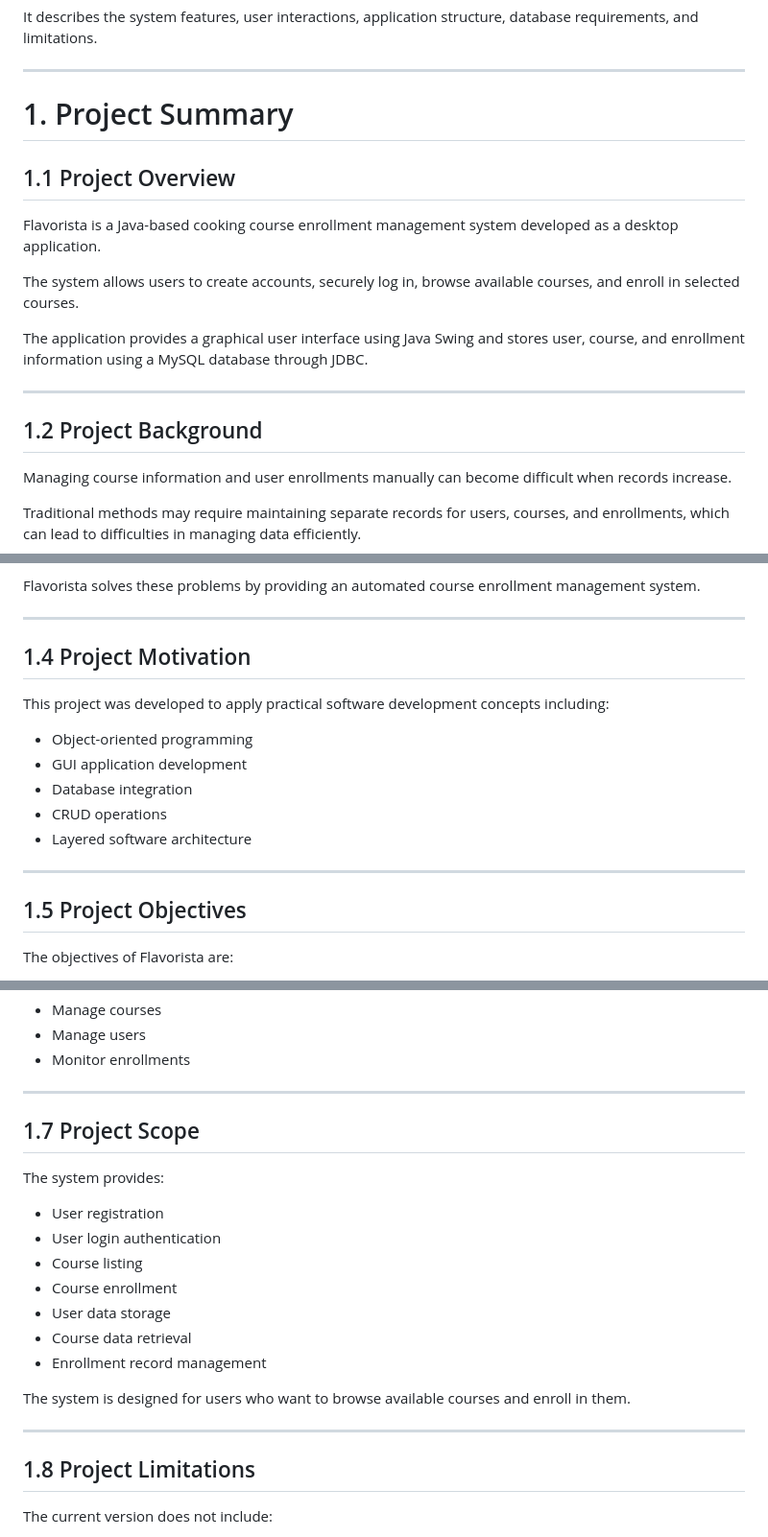
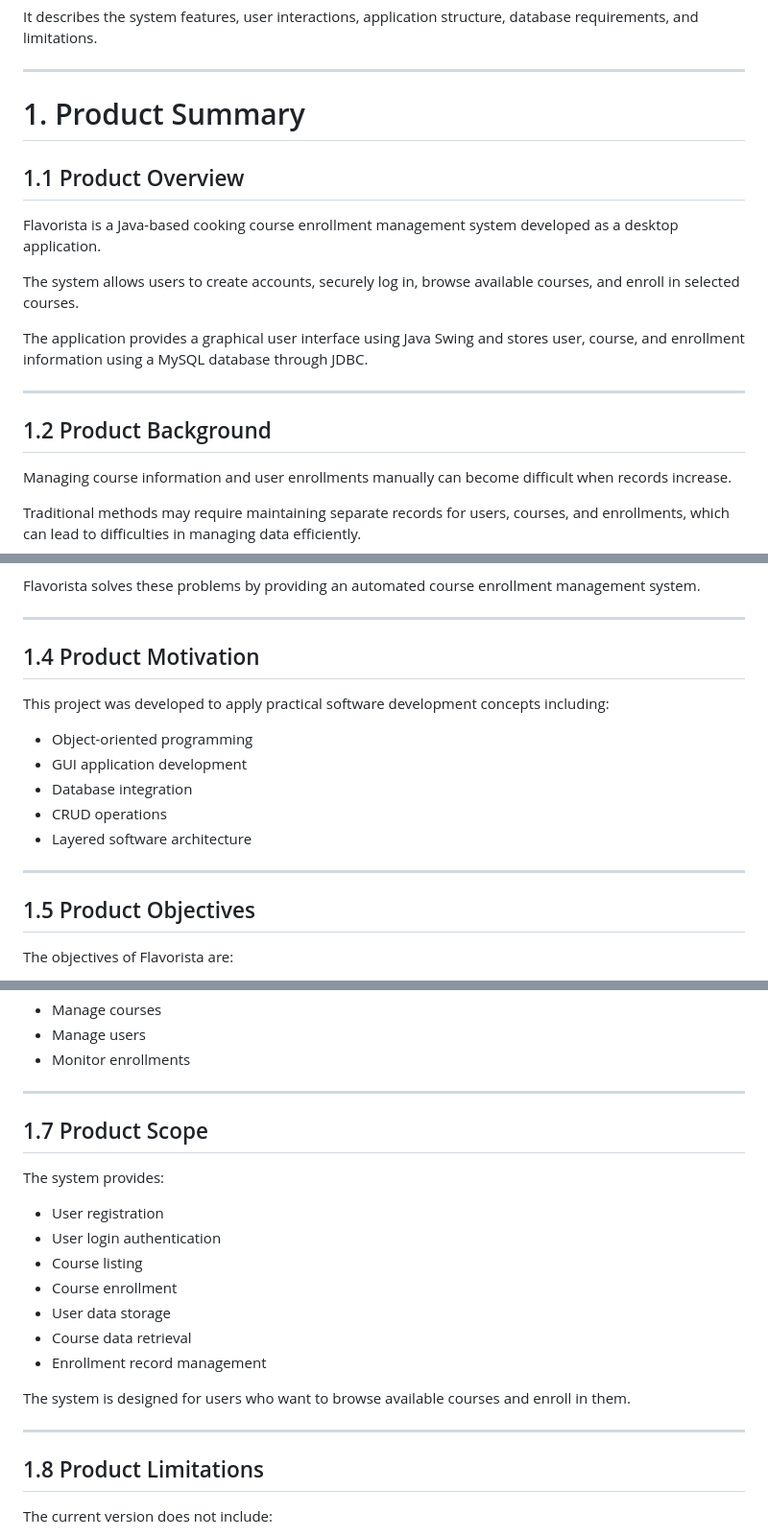
Before and after one commit to uzma-yakub-7/Flavorista---Cooking-Course-Management-System, a Markdown page: README.md, 3 parts joined by grey strips. Shown at 96% size. GitHub-like rendering.

Commit message:
Updated Product Description

```diff
--- a/README.md
+++ b/README.md
@@ -13,9 +13,9 @@ It describes the system features, user interactions, application structure, data
 
 ---
 
-# 1. Project Summary
+# 1. Product Summary
 
-## 1.1 Project Overview
+## 1.1 Product Overview
 
 Flavorista is a Java-based cooking course enrollment management system developed as a desktop application.
 
@@ -25,7 +25,7 @@ The application provides a graphical user interface using Java Swing and stores
 
 ---
 
-## 1.2 Project Background
+## 1.2 Product Background
 
 Managing course information and user enrollments manually can become difficult when records increase.
 
@@ -48,7 +48,7 @@ Flavorista solves these problems by providing an automated course enrollment man
 
 ---
 
-## 1.4 Project Motivation
+## 1.4 Product Motivation
 
 This project was developed to apply practical software development concepts including:
 
@@ -60,7 +60,7 @@ This project was developed to apply practical software development concepts incl
 
 ---
 
-## 1.5 Project Objectives
+## 1.5 Product Objectives
 
 The objectives of Flavorista are:
 
@@ -94,7 +94,7 @@ Administrators may:
 
 ---
 
-## 1.7 Project Scope
+## 1.7 Product Scope
 
 The system provides:
 
@@ -110,7 +110,7 @@ The system is designed for users who want to browse available courses and enroll
 
 ---
 
-## 1.8 Project Limitations
+## 1.8 Product Limitations
 
 The current version does not include:
 
```
Also changed, not shown: other parts of README.md (+3 -6 lines).
